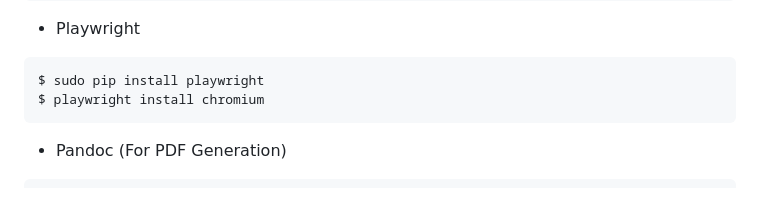
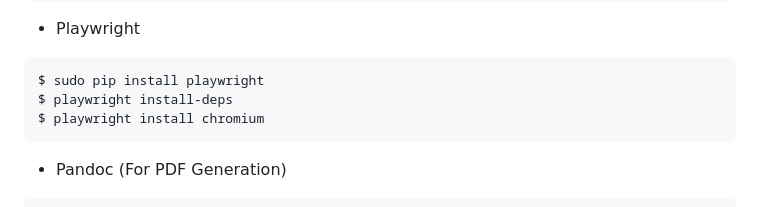
Before and after one commit to abbishal/OrcaStatLLM-Researcher, a Markdown page: README.md, the part around the change. Drawn GitHub-style.

````diff
--- a/README.md
+++ b/README.md
@@ -152,6 +152,7 @@ sudo pip3 install weasyprint
 - Playwright
 ```
 $ sudo pip install playwright
+$ playwright install-deps
 $ playwright install chromium
 ```
 - Pandoc (For PDF Generation)
````
